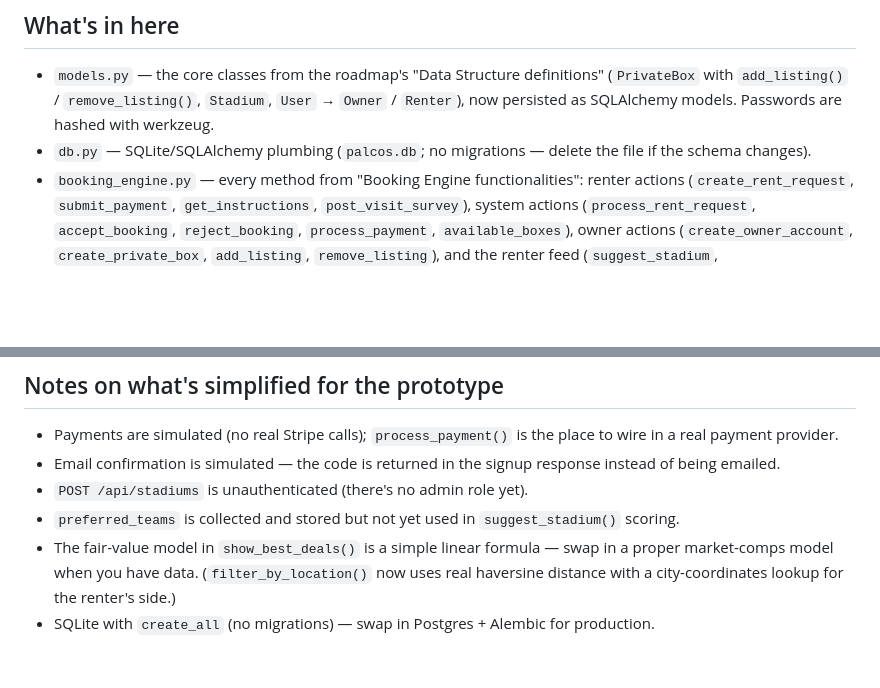
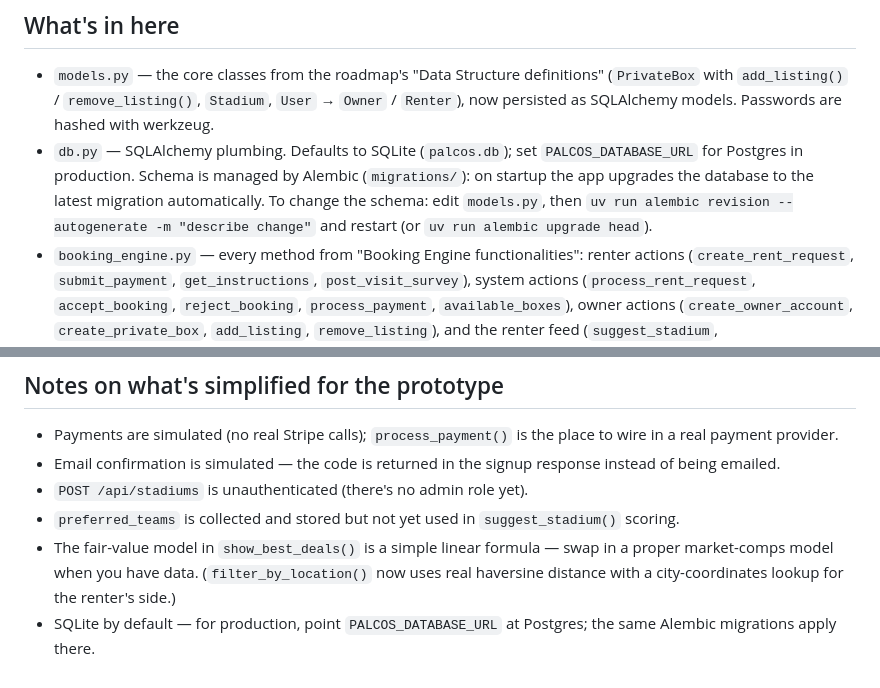
Before and after one commit to JavierArevalo/PalcosMX, a Markdown page: README.md, 2 parts joined by grey strips. Drawn GitHub-style; blank space fills up the shorter version.

Commit message:
Document the Alembic migration workflow

```diff
--- a/README.md
+++ b/README.md
@@ -57,8 +57,12 @@ Delete `palcos.db` to reset to the seed data.
   definitions" (`PrivateBox` with `add_listing()` / `remove_listing()`,
   `Stadium`, `User` → `Owner` / `Renter`), now persisted as SQLAlchemy
   models. Passwords are hashed with werkzeug.
-- `db.py` — SQLite/SQLAlchemy plumbing (`palcos.db`; no migrations — delete
-  the file if the schema changes).
+- `db.py` — SQLAlchemy plumbing. Defaults to SQLite (`palcos.db`); set
+  `PALCOS_DATABASE_URL` for Postgres in production. Schema is managed by
+  Alembic (`migrations/`): on startup the app upgrades the database to the
+  latest migration automatically. To change the schema: edit `models.py`,
+  then `uv run alembic revision --autogenerate -m "describe change"` and
+  restart (or `uv run alembic upgrade head`).
 - `booking_engine.py` — every method from "Booking Engine functionalities":
   renter actions (`create_rent_request`, `submit_payment`,
   `get_instructions`, `post_visit_survey`), system actions
@@ -113,5 +117,5 @@ Delete `palcos.db` to reset to the seed data.
   swap in a proper market-comps model when you have data.
   (`filter_by_location()` now uses real haversine distance with a
   city-coordinates lookup for the renter's side.)
-- SQLite with `create_all` (no migrations) — swap in Postgres + Alembic
-  for production.
+- SQLite by default — for production, point `PALCOS_DATABASE_URL` at
+  Postgres; the same Alembic migrations apply there.
```
Also changed, not shown: docs/HANDOFF.md (+12 -14 lines).
